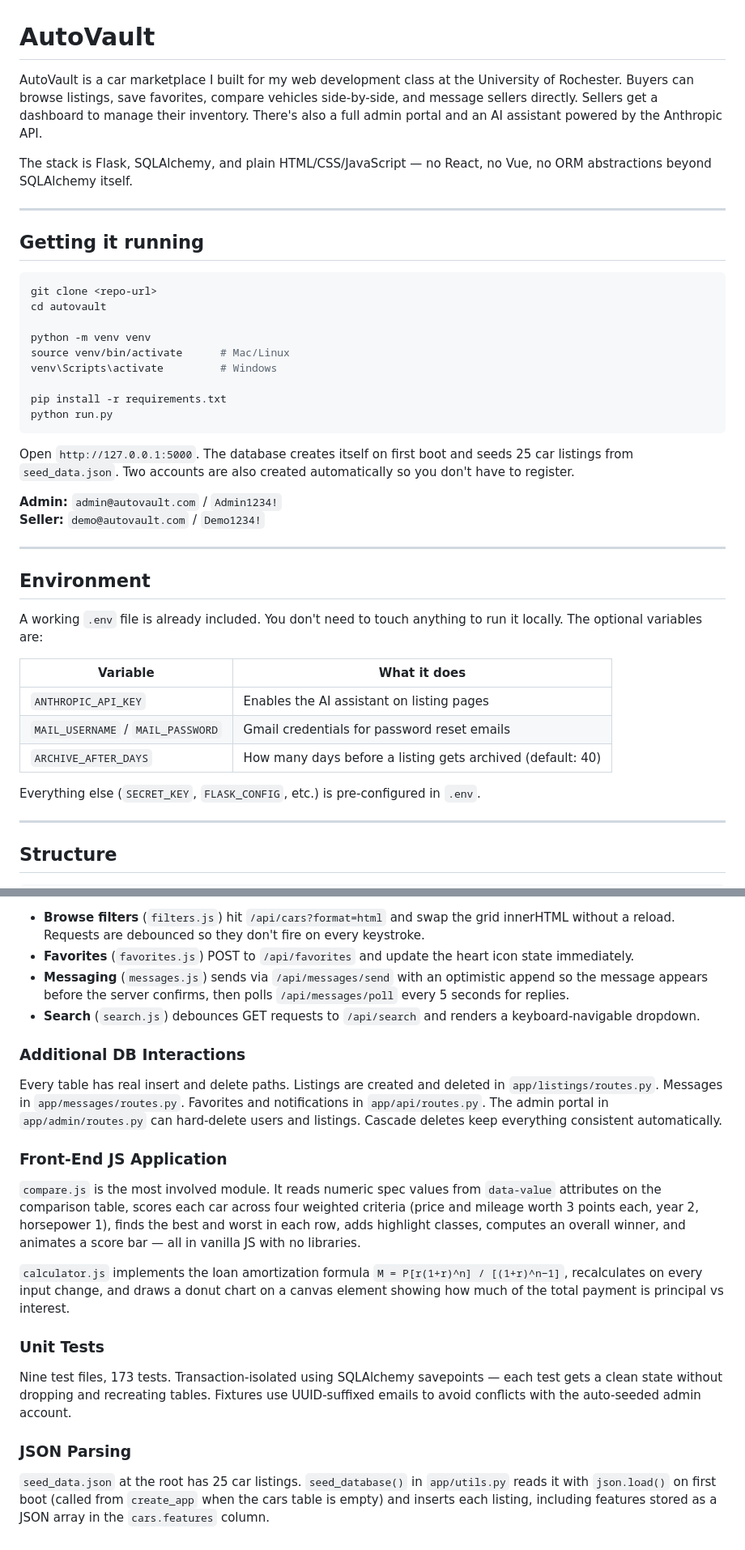
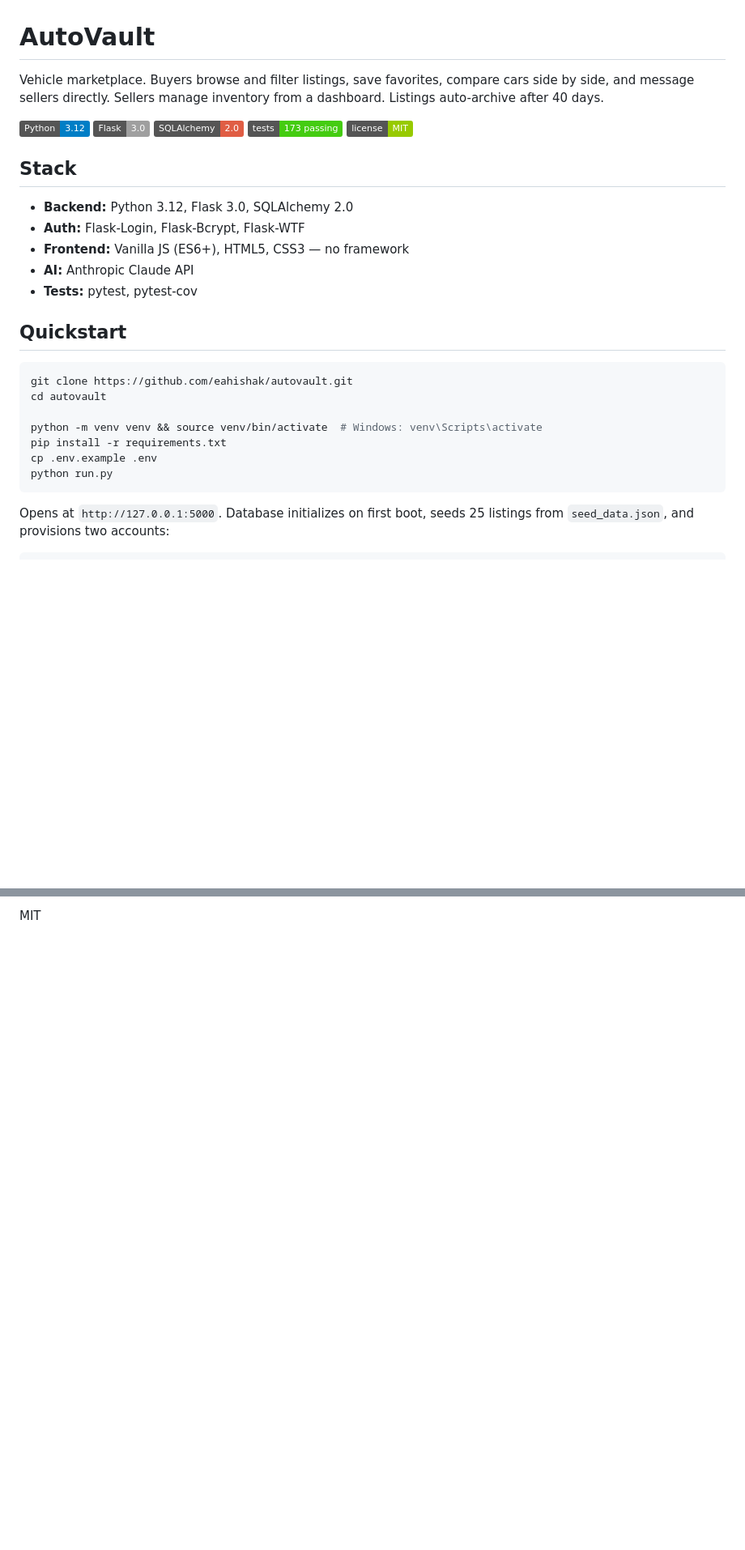
Before and after one commit to eahishak/autovault, a Markdown page: README.md, 2 parts joined by grey strips. Shown at 81% size. Rendered like a GitHub page; badges without logos; blank space fills up the shorter version.

````diff
--- a/README.md
+++ b/README.md
@@ -1,46 +1,29 @@
 # AutoVault
 
-AutoVault is a car marketplace I built for my web development class at the University of Rochester. Buyers can browse listings, save favorites, compare vehicles side-by-side, and message sellers directly. Sellers get a dashboard to manage their inventory. There's also a full admin portal and an AI assistant powered by the Anthropic API.
+Vehicle marketplace. Buyers browse and filter listings, save favorites, compare cars side by side, and message sellers directly. Sellers manage inventory from a dashboard. Listings auto-archive after 40 days.
 
-The stack is Flask, SQLAlchemy, and plain HTML/CSS/JavaScript — no React, no Vue, no ORM abstractions beyond SQLAlchemy itself.
+![Python](https://img.shields.io/badge/Python-3.12-blue) ![Flask](https://img.shields.io/badge/Flask-3.0-lightgrey) ![SQLAlchemy](https://img.shields.io/badge/SQLAlchemy-2.0-red) ![Tests](https://img.shields.io/badge/tests-173%20passing-brightgreen) ![License](https://img.shields.io/badge/license-MIT-green)
 
----
+## Stack
 
-## Getting it running
+- **Backend:** Python 3.12, Flask 3.0, SQLAlchemy 2.0
+- **Auth:** Flask-Login, Flask-Bcrypt, Flask-WTF
+- **Frontend:** Vanilla JS (ES6+), HTML5, CSS3 — no framework
+- **AI:** Anthropic Claude API
+- **Tests:** pytest, pytest-cov
+
+## Quickstart
 
 ```bash
-git clone <repo-url>
+git clone https://github.com/eahishak/autovault.git
 cd autovault
 
-python -m venv venv
-source venv/bin/activate      # Mac/Linux
-venv\Scripts\activate         # Windows
-
+python -m venv venv && source venv/bin/activate  # Windows: venv\Scripts\activate
 pip install -r requirements.txt
+cp .env.example .env
 python run.py
 ```
 
-Open `http://127.0.0.1:5000`. The database creates itself on first boot and seeds 25 car listings from `seed_data.json`. Two accounts are also created automatically so you don't have to register.
-
-**Admin:** `admin@autovault.com` / `Admin1234!`
-**Seller:** `demo@autovault.com` / `Demo1234!`
-
----
-
-## Environment
-
-A working `.env` file is already included. You don't need to touch anything to run it locally. The optional variables are:
-
-| Variable | What it does |
-|---|---|
-| `ANTHROPIC_API_KEY` | Enables the AI assistant on listing pages |
-| `MAIL_USERNAME` / `MAIL_PASSWORD` | Gmail credentials for password reset emails |
-| `ARCHIVE_AFTER_DAYS` | How many days before a listing gets archived (default: 40) |
-
-Everything else (`SECRET_KEY`, `FLASK_CONFIG`, etc.) is pre-configured in `.env`.
-
----
-
-## Structure
+Opens at `http://127.0.0.1:5000`. Database initializes on first boot, seeds 25 listings from `seed_data.json`, and provisions two accounts:
 
 ```
@@ -173,19 +122,2 @@ Four separate AJAX systems, each talking to a different API endpoint:
 
-- **Browse filters** (`filters.js`) hit `/api/cars?format=html` and swap the grid innerHTML without a reload. Requests are debounced so they don't fire on every keystroke.
-- **Favorites** (`favorites.js`) POST to `/api/favorites` and update the heart icon state immediately.
-- **Messaging** (`messages.js`) sends via `/api/messages/send` with an optimistic append so the message appears before the server confirms, then polls `/api/messages/poll` every 5 seconds for replies.
-- **Search** (`search.js`) debounces GET requests to `/api/search` and renders a keyboard-navigable dropdown.
-
-### Additional DB Interactions
-Every table has real insert and delete paths. Listings are created and deleted in `app/listings/routes.py`. Messages in `app/messages/routes.py`. Favorites and notifications in `app/api/routes.py`. The admin portal in `app/admin/routes.py` can hard-delete users and listings. Cascade deletes keep everything consistent automatically.
-
-### Front-End JS Application
-`compare.js` is the most involved module. It reads numeric spec values from `data-value` attributes on the comparison table, scores each car across four weighted criteria (price and mileage worth 3 points each, year 2, horsepower 1), finds the best and worst in each row, adds highlight classes, computes an overall winner, and animates a score bar — all in vanilla JS with no libraries.
-
-`calculator.js` implements the loan amortization formula `M = P[r(1+r)^n] / [(1+r)^n−1]`, recalculates on every input change, and draws a donut chart on a canvas element showing how much of the total payment is principal vs interest.
-
-### Unit Tests
-Nine test files, 173 tests. Transaction-isolated using SQLAlchemy savepoints — each test gets a clean state without dropping and recreating tables. Fixtures use UUID-suffixed emails to avoid conflicts with the auto-seeded admin account.
-
-### JSON Parsing
-`seed_data.json` at the root has 25 car listings. `seed_database()` in `app/utils.py` reads it with `json.load()` on first boot (called from `create_app` when the cars table is empty) and inserts each listing, including features stored as a JSON array in the `cars.features` column.
+MIT
````
Also changed, not shown: other parts of README.md (+68 -102 lines).
